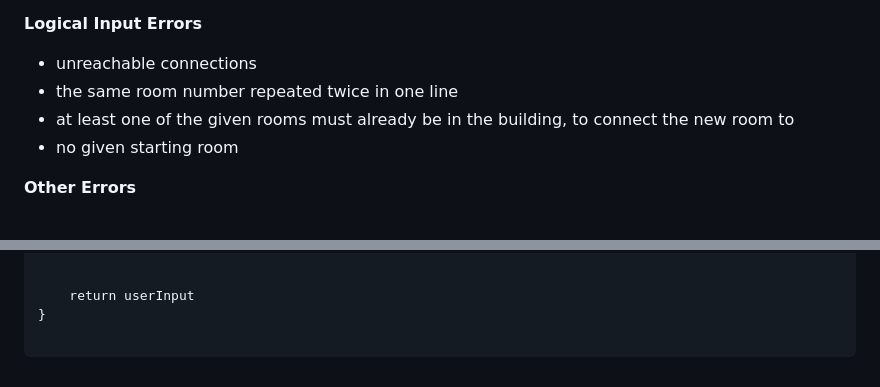
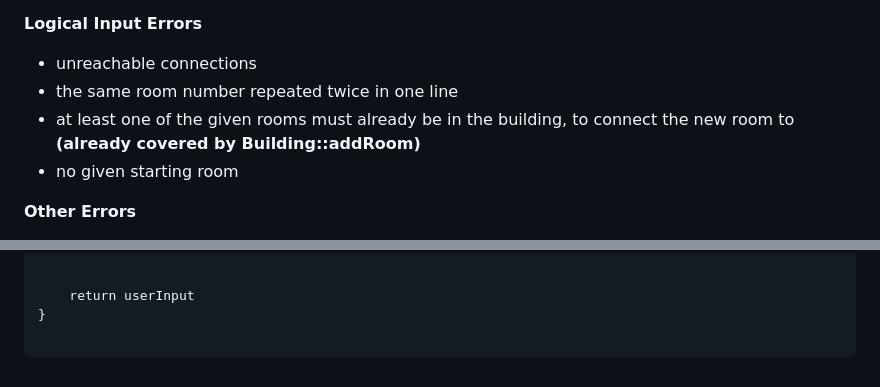
Before and after one commit to elianamusser/exploration, a Markdown page: doc/ErrorHandling.md, 2 parts joined by grey strips. Drawn GitHub-style.

Commit message:
doc/ErrorHandling.md updated from https://stackedit.io/

````diff
--- a/doc/ErrorHandling.md
+++ b/doc/ErrorHandling.md
@@ -9,7 +9,7 @@
 **Logical Input Errors**
 - unreachable connections
 - the same room number repeated twice in one line
-- at least one of the given rooms must already be in the building, to connect the new room to
+- at least one of the given rooms must already be in the building, to connect the new room to **(already covered by Building::addRoom)**
 - no given starting room
 
 **Other Errors**
@@ -140,6 +141,6 @@ static void validInputData (String userInput) {
 
 ```
 <!--stackedit_data:
-eyJoaXN0b3J5IjpbLTI4NzcwMjkzOSwyMDc3NTcyMjQ0LC0xNz
+eyJoaXN0b3J5IjpbLTc4MTE5OTg1NywyMDc3NTcyMjQ0LC0xNz
 E4NDk5MDA1LDEzNDU0MTI1MzJdfQ==
 -->
````
Also changed, not shown: other parts of doc/ErrorHandling.md (+1 -0 lines).
